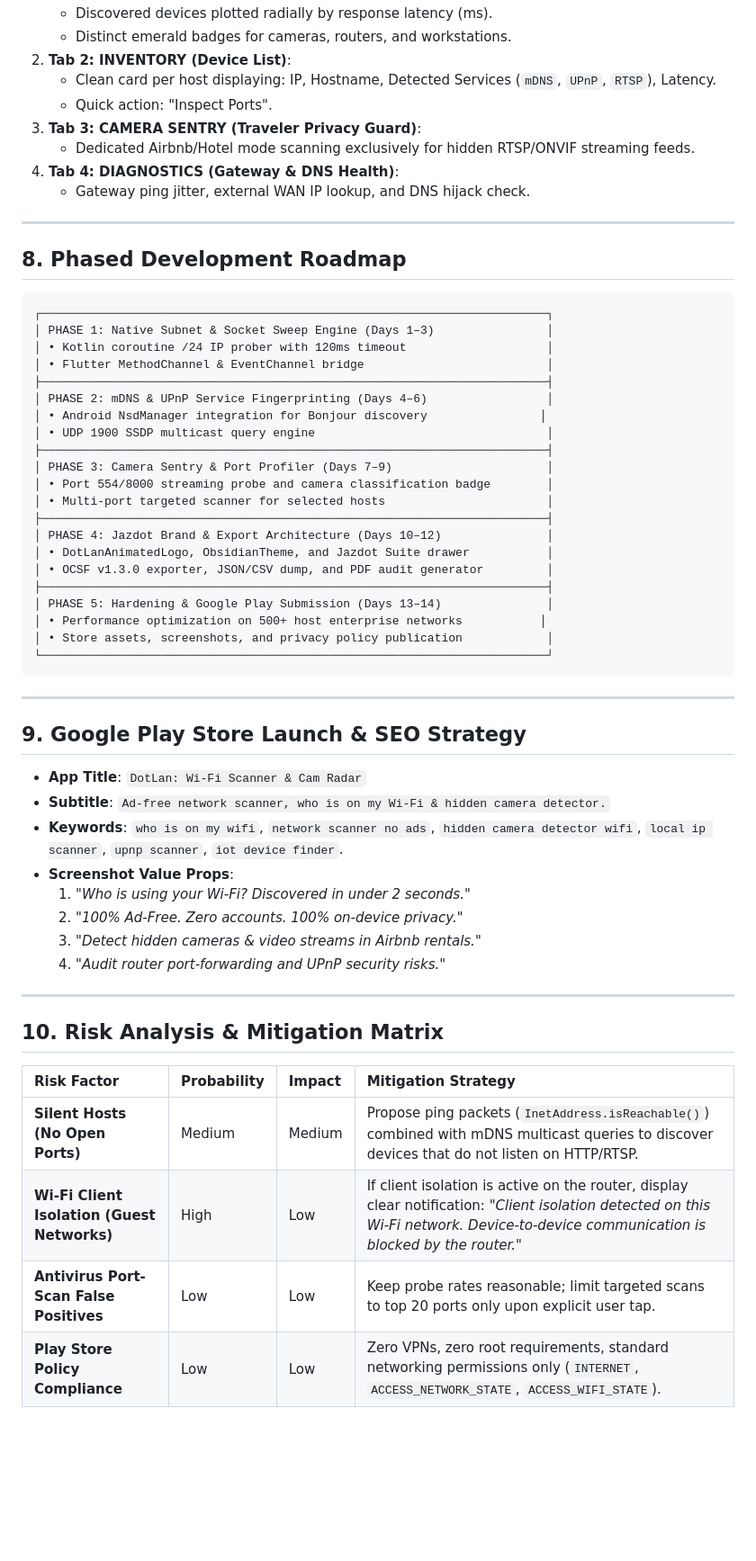
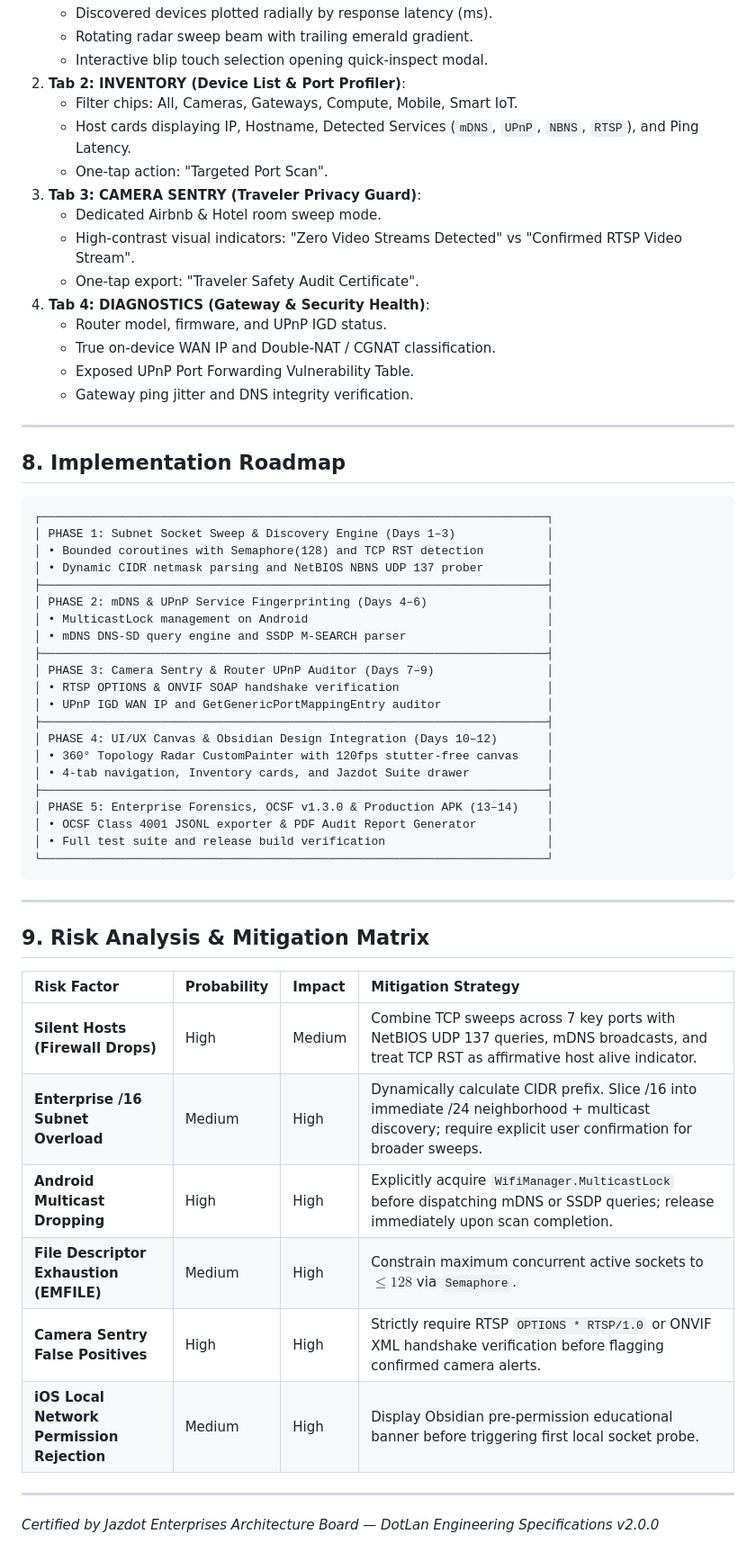
Before and after one commit to jazdot/DotLan, a Markdown page: REQUIREMENTS_AND_PLAN.md, the part around one of its changes. Shown at 90% size. Rendered like a GitHub page; blank space fills up the shorter version.

````diff
--- a/REQUIREMENTS_AND_PLAN.md
+++ b/REQUIREMENTS_AND_PLAN.md
@@ -157,61 +165,61 @@ suspend fun scanSubnet(baseIp: String, onHostFound: (String) -> Unit) = coroutin
    - Discovered devices plotted radially by response latency (ms).
-   - Distinct emerald badges for cameras, routers, and workstations.
-2. **Tab 2: INVENTORY (Device List)**:
-   - Clean card per host displaying: IP, Hostname, Detected Services (`mDNS`, `UPnP`, `RTSP`), Latency.
-   - Quick action: "Inspect Ports".
+   - Rotating radar sweep beam with trailing emerald gradient.
+   - Interactive blip touch selection opening quick-inspect modal.
+2. **Tab 2: INVENTORY (Device List & Port Profiler)**:
+   - Filter chips: All, Cameras, Gateways, Compute, Mobile, Smart IoT.
+   - Host cards displaying IP, Hostname, Detected Services (`mDNS`, `UPnP`, `NBNS`, `RTSP`), and Ping Latency.
+   - One-tap action: "Targeted Port Scan".
 3. **Tab 3: CAMERA SENTRY (Traveler Privacy Guard)**:
-   - Dedicated Airbnb/Hotel mode scanning exclusively for hidden RTSP/ONVIF streaming feeds.
-4. **Tab 4: DIAGNOSTICS (Gateway & DNS Health)**:
-   - Gateway ping jitter, external WAN IP lookup, and DNS hijack check.
+   - Dedicated Airbnb & Hotel room sweep mode.
+   - High-contrast visual indicators: "Zero Video Streams Detected" vs "Confirmed RTSP Video Stream".
+   - One-tap export: "Traveler Safety Audit Certificate".
+4. **Tab 4: DIAGNOSTICS (Gateway & Security Health)**:
+   - Router model, firmware, and UPnP IGD status.
+   - True on-device WAN IP and Double-NAT / CGNAT classification.
+   - Exposed UPnP Port Forwarding Vulnerability Table.
+   - Gateway ping jitter and DNS integrity verification.
 
 ---
 
-## 8. Phased Development Roadmap
+## 8. Implementation Roadmap
 
 ```
 ┌────────────────────────────────────────────────────────────────────────┐
-│ PHASE 1: Native Subnet & Socket Sweep Engine (Days 1–3)                │
-│ • Kotlin coroutine /24 IP prober with 120ms timeout                    │
-│ • Flutter MethodChannel & EventChannel bridge                          │
+│ PHASE 1: Subnet Socket Sweep & Discovery Engine (Days 1–3)             │
+│ • Bounded coroutines with Semaphore(128) and TCP RST detection         │
+│ • Dynamic CIDR netmask parsing and NetBIOS NBNS UDP 137 prober         │
 ├────────────────────────────────────────────────────────────────────────┤
 │ PHASE 2: mDNS & UPnP Service Fingerprinting (Days 4–6)                 │
-│ • Android NsdManager integration for Bonjour discovery                │
-│ • UDP 1900 SSDP multicast query engine                                 │
+│ • MulticastLock management on Android                                  │
+│ • mDNS DNS-SD query engine and SSDP M-SEARCH parser                    │
 ├────────────────────────────────────────────────────────────────────────┤
-│ PHASE 3: Camera Sentry & Port Profiler (Days 7–9)                      │
-│ • Port 554/8000 streaming probe and camera classification badge        │
-│ • Multi-port targeted scanner for selected hosts                       │
+│ PHASE 3: Camera Sentry & Router UPnP Auditor (Days 7–9)                │
+│ • RTSP OPTIONS & ONVIF SOAP handshake verification                     │
+│ • UPnP IGD WAN IP and GetGenericPortMappingEntry auditor               │
 ├────────────────────────────────────────────────────────────────────────┤
-│ PHASE 4: Jazdot Brand & Export Architecture (Days 10–12)               │
-│ • DotLanAnimatedLogo, ObsidianTheme, and Jazdot Suite drawer           │
-│ • OCSF v1.3.0 exporter, JSON/CSV dump, and PDF audit generator         │
+│ PHASE 4: UI/UX Canvas & Obsidian Design Integration (Days 10–12)       │
+│ • 360° Topology Radar CustomPainter with 120fps stutter-free canvas    │
+│ • 4-tab navigation, Inventory cards, and Jazdot Suite drawer           │
 ├────────────────────────────────────────────────────────────────────────┤
-│ PHASE 5: Hardening & Google Play Submission (Days 13–14)               │
-│ • Performance optimization on 500+ host enterprise networks           │
-│ • Store assets, screenshots, and privacy policy publication            │
+│ PHASE 5: Enterprise Forensics, OCSF v1.3.0 & Production APK (13–14)    │
+│ • OCSF Class 4001 JSONL exporter & PDF Audit Report Generator          │
+│ • Full test suite and release build verification                       │
 └────────────────────────────────────────────────────────────────────────┘
 ```
 
 ---
 
-## 9. Google Play Store Launch & SEO Strategy
+## 9. Risk Analysis & Mitigation Matrix
 
-* **App Title**: `DotLan: Wi-Fi Scanner & Cam Radar`
-* **Subtitle**: `Ad-free network scanner, who is on my Wi-Fi & hidden camera detector.`
-* **Keywords**: `who is on my wifi`, `network scanner no ads`, `hidden camera detector wifi`, `local ip scanner`, `upnp scanner`, `iot device finder`.
-* **Screenshot Value Props**:
-  1. *"Who is using your Wi-Fi? Discovered in under 2 seconds."*
-  2. *"100% Ad-Free. Zero accounts. 100% on-device privacy."*
-  3. *"Detect hidden cameras & video streams in Airbnb rentals."*
-  4. *"Audit router port-forwarding and UPnP security risks."*
+| Risk Factor | Probability | Impact | Mitigation Strategy |
+| :--- | :--- | :--- | :--- |
+| **Silent Hosts (Firewall Drops)** | High | Medium | Combine TCP sweeps across 7 key ports with NetBIOS UDP 137 queries, mDNS broadcasts, and treat TCP RST as affirmative host alive indicator. |
+| **Enterprise /16 Subnet Overload** | Medium | High | Dynamically calculate CIDR prefix. Slice /16 into immediate /24 neighborhood + multicast discovery; require explicit user confirmation for broader sweeps. |
+| **Android Multicast Dropping** | High | High | Explicitly acquire `WifiManager.MulticastLock` before dispatching mDNS or SSDP queries; release immediately upon scan completion. |
+| **File Descriptor Exhaustion (EMFILE)** | Medium | High | Constrain maximum concurrent active sockets to $\le 128$ via `Semaphore`. |
+| **Camera Sentry False Positives** | High | High | Strictly require RTSP `OPTIONS * RTSP/1.0` or ONVIF XML handshake verification before flagging confirmed camera alerts. |
+| **iOS Local Network Permission Rejection** | Medium | High | Display Obsidian pre-permission educational banner before triggering first local socket probe. |
 
 ---
 
-## 10. Risk Analysis & Mitigation Matrix
-
-| Risk Factor | Probability | Impact | Mitigation Strategy |
-| :--- | :--- | :--- | :--- |
-| **Silent Hosts (No Open Ports)** | Medium | Medium | Propose ping packets (`InetAddress.isReachable()`) combined with mDNS multicast queries to discover devices that do not listen on HTTP/RTSP. |
-| **Wi-Fi Client Isolation (Guest Networks)**| High | Low | If client isolation is active on the router, display clear notification: *"Client isolation detected on this Wi-Fi network. Device-to-device communication is blocked by the router."* |
-| **Antivirus Port-Scan False Positives** | Low | Low | Keep probe rates reasonable; limit targeted scans to top 20 ports only upon explicit user tap. |
-| **Play Store Policy Compliance** | Low | Low | Zero VPNs, zero root requirements, standard networking permissions only (`INTERNET`, `ACCESS_NETWORK_STATE`, `ACCESS_WIFI_STATE`). |
+*Certified by Jazdot Enterprises Architecture Board — DotLan Engineering Specifications v2.0.0*
````
Also changed, not shown: other parts of REQUIREMENTS_AND_PLAN.md (+98 -90 lines), README.md (+7 -7 lines).
